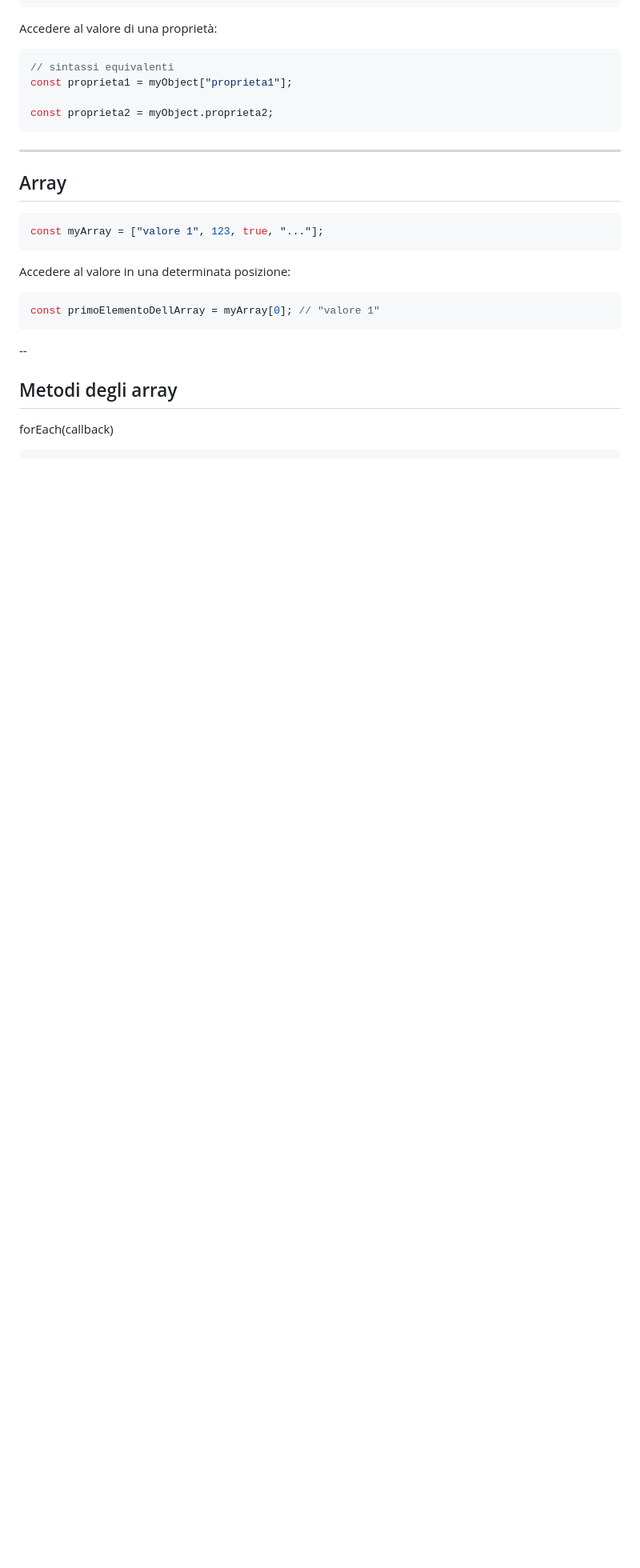
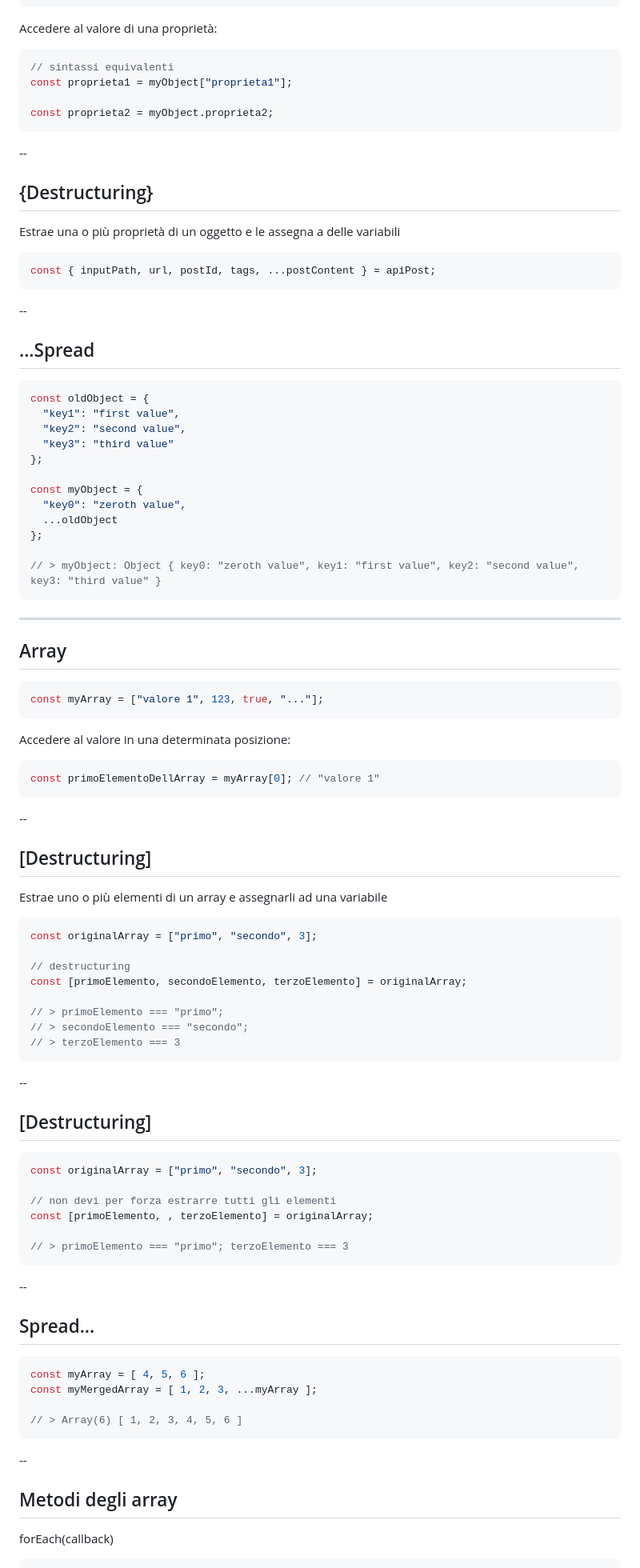
Before and after one commit to alefalezza/my-lectures, a Markdown page: nodejs.md, the part around one of its changes. Shown at 80% size. Rendered like a GitHub page; blank space fills up the shorter version.

````diff
--- a/nodejs.md
+++ b/nodejs.md
@@ -110,6 +147,35 @@ const proprieta1 = myObject["proprieta1"];
 const proprieta2 = myObject.proprieta2;
 ```
 
+--
+
+## {Destructuring}
+
+Estrae una o più proprietà di un oggetto e le assegna a delle variabili
+
+```js
+const { inputPath, url, postId, tags, ...postContent } = apiPost;
+```
+
+--
+
+## ...Spread
+
+```js
+const oldObject = {
+  "key1": "first value",
+  "key2": "second value",
+  "key3": "third value"
+};
+
+const myObject = {
+  "key0": "zeroth value",
+  ...oldObject
+};
+
+// > myObject: Object { key0: "zeroth value", key1: "first value", key2: "second value", key3: "third value" }
+```
+
 ---
 
 ## Array
@@ -122,6 +188,47 @@ Accedere al valore in una determinata posizione:
 
 ```js
 const primoElementoDellArray = myArray[0]; // "valore 1"
+```
+
+--
+
+## [Destructuring]
+
+Estrae uno o più elementi di un array e assegnarli ad una variabile
+
+```js
+const originalArray = ["primo", "secondo", 3];
+
+// destructuring
+const [primoElemento, secondoElemento, terzoElemento] = originalArray;
+
+// > primoElemento === "primo";
+// > secondoElemento === "secondo";
+// > terzoElemento === 3
+```
+
+--
+
+## [Destructuring]
+
+```js
+const originalArray = ["primo", "secondo", 3];
+
+// non devi per forza estrarre tutti gli elementi
+const [primoElemento, , terzoElemento] = originalArray;
+
+// > primoElemento === "primo"; terzoElemento === 3
+```
+
+--
+
+## Spread...
+
+```js
+const myArray = [ 4, 5, 6 ];
+const myMergedArray = [ 1, 2, 3, ...myArray ];
+
+// > Array(6) [ 1, 2, 3, 4, 5, 6 ]
 ```
 
 --
````
Also changed, not shown: other parts of nodejs.md (+60 -5 lines).
